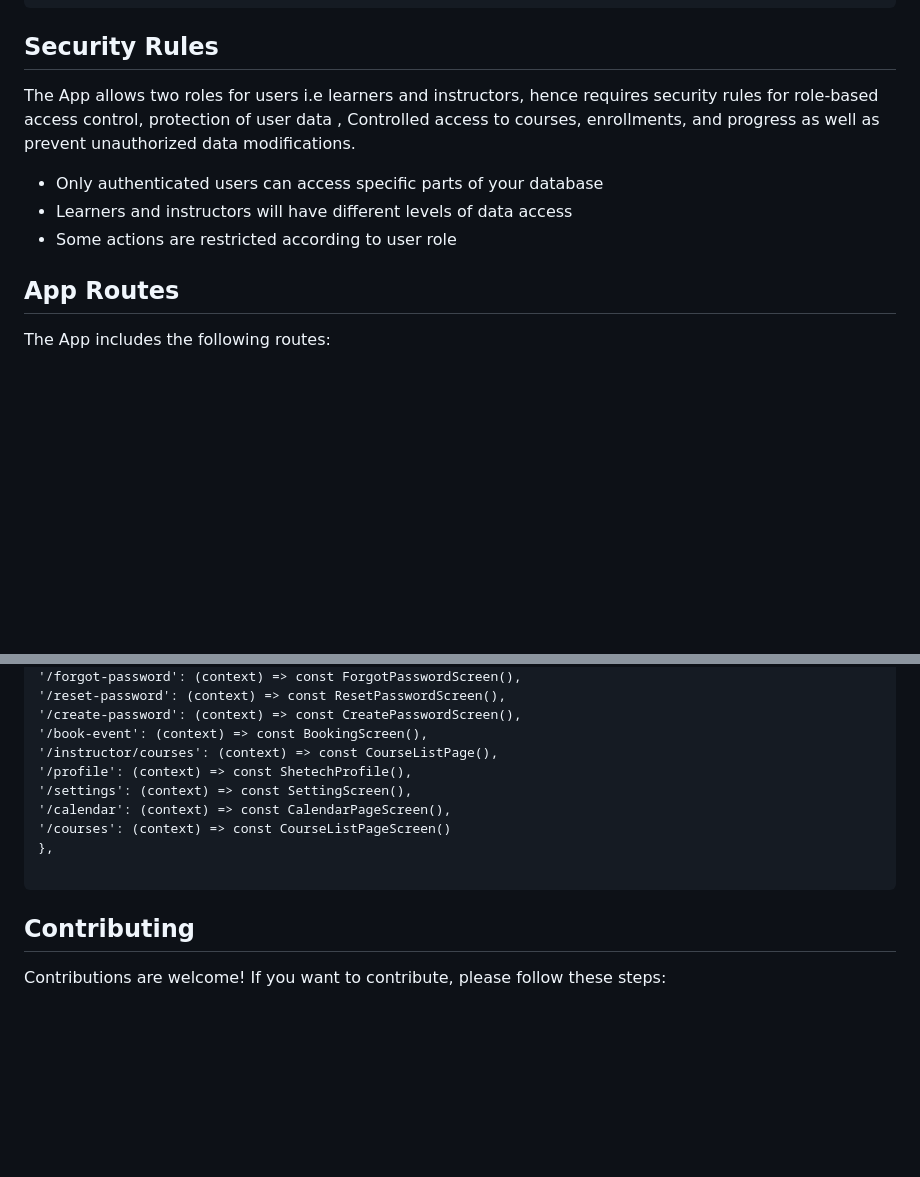
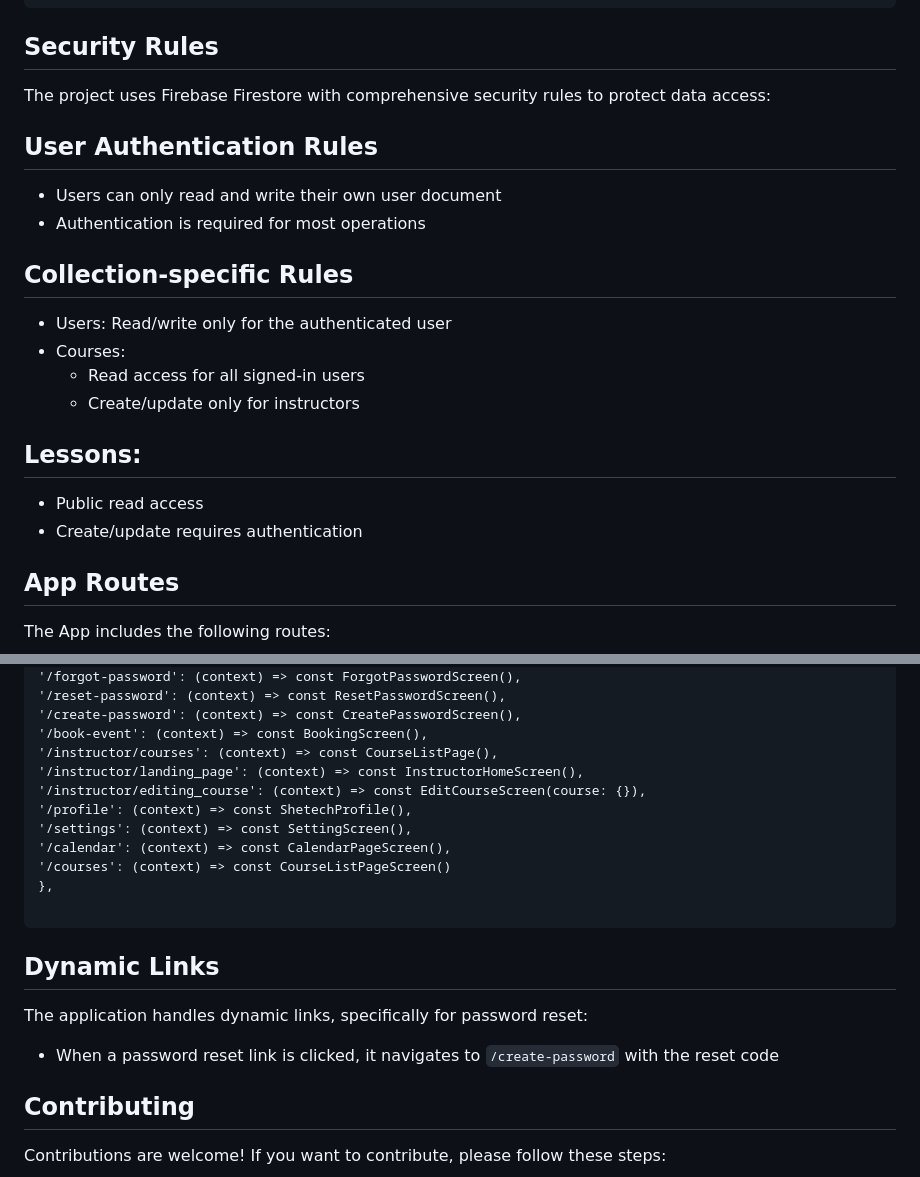
Before and after one commit to uwituzeb/SheTech-frontend, a Markdown page: README.md, 2 parts joined by grey strips. GitHub-like rendering; blank space fills up the shorter version.

````diff
--- a/README.md
+++ b/README.md
@@ -100,13 +100,25 @@ flutter run
 
 ## Security Rules
 
-The App allows two roles for users i.e learners and instructors, hence requires security rules for role-based access control, protection of user data
-, Controlled access to courses, enrollments, and progress as well as prevent unauthorized data modifications.
+The project uses Firebase Firestore with comprehensive security rules to protect data access:
 
-- Only authenticated users can access specific parts of your database
-- Learners and instructors will have different levels of data access
-- Some actions are restricted according to user role
+## User Authentication Rules
 
+- Users can only read and write their own user document
+- Authentication is required for most operations
+
+## Collection-specific Rules
+
+- Users: Read/write only for the authenticated user
+- Courses:
+  - Read access for all signed-in users
+  - Create/update only for instructors
+
+
+## Lessons:
+
+- Public read access
+- Create/update requires authentication
 
 ## App Routes
 
@@ -125,6 +137,8 @@ routes: {
 '/create-password': (context) => const CreatePasswordScreen(),
 '/book-event': (context) => const BookingScreen(),
 '/instructor/courses': (context) => const CourseListPage(),
+'/instructor/landing_page': (context) => const InstructorHomeScreen(),
+'/instructor/editing_course': (context) => const EditCourseScreen(course: {}),
 '/profile': (context) => const ShetechProfile(),
 '/settings': (context) => const SettingScreen(),
 '/calendar': (context) => const CalendarPageScreen(),
@@ -132,6 +146,13 @@ routes: {
 },
 
 ```
+
+## Dynamic Links
+
+The application handles dynamic links, specifically for password reset:
+
+- When a password reset link is clicked, it navigates to `/create-password` with the reset code
+
 
 ## Contributing
 
````
